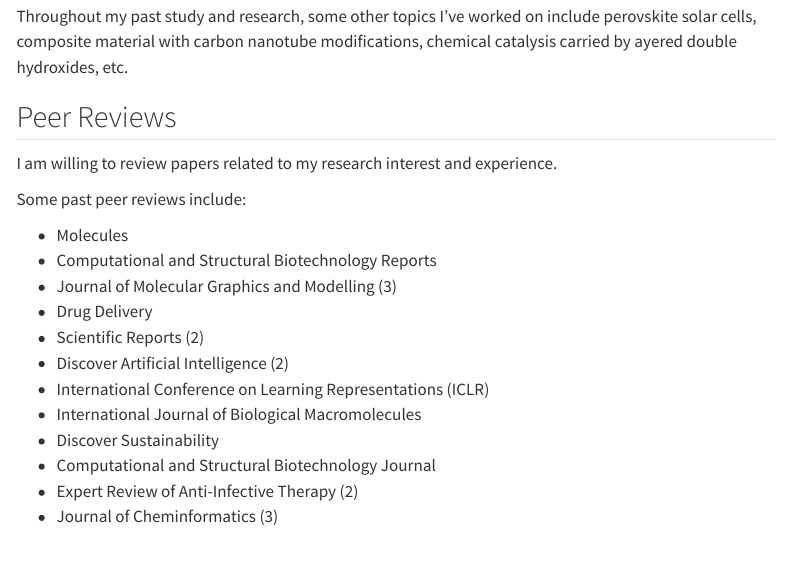
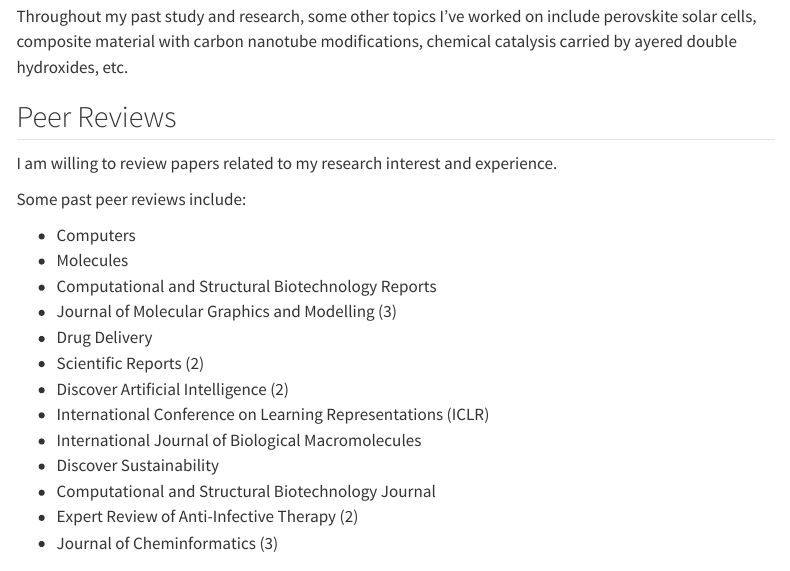
Before and after one commit to SianXiaoCHN/SianXiaoCHN.github.io, a Quarto document (science.qmd): the page in a window 1100 px wide, from 260 px down. Rendered offline with R 4.5, knitr and Pandoc in place of Quarto, with nearby package versions; menus at the side of the page are left out.

Commit message:
Update science.qmd

```diff
--- a/science.qmd
+++ b/science.qmd
@@ -20,6 +20,7 @@ I am willing to review papers related to my research interest and experience.
 
 Some past peer reviews include:
 
+- Computers
 - Molecules
 - Computational and Structural Biotechnology Reports
 - Journal of Molecular Graphics and Modelling (3)
```
